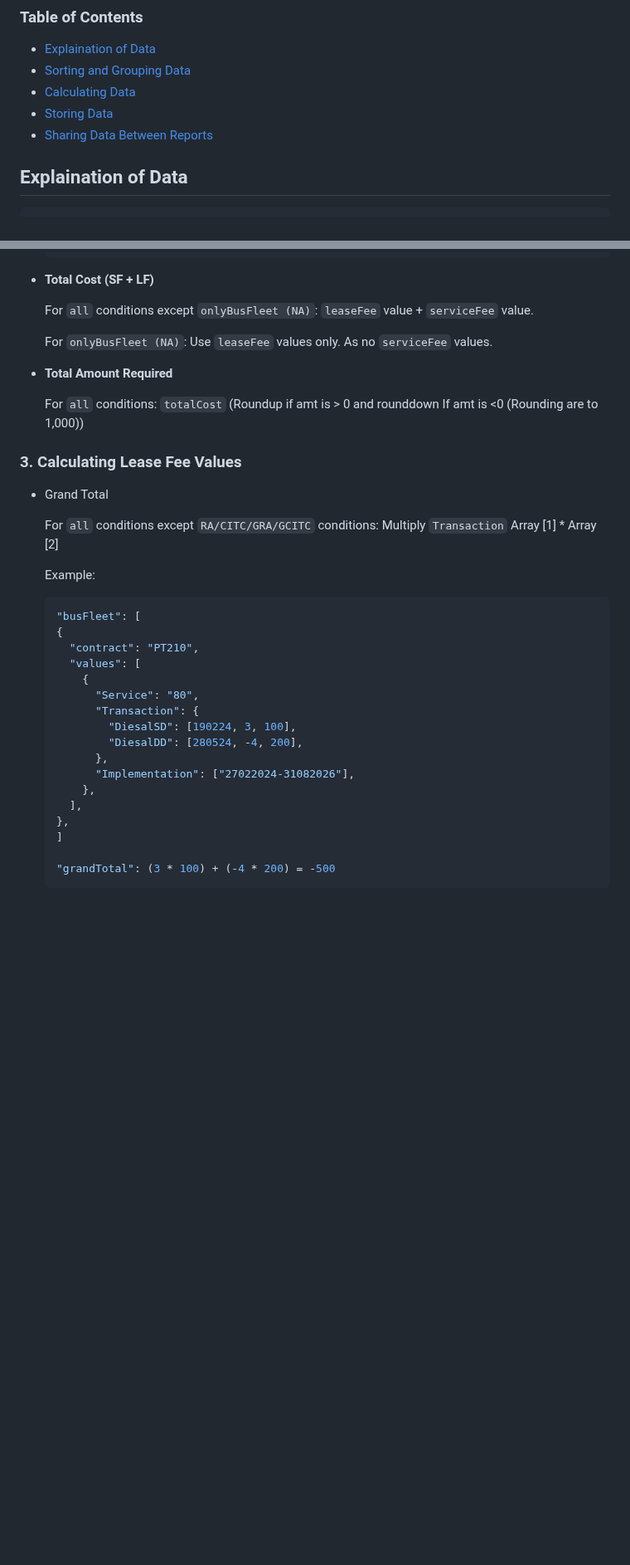
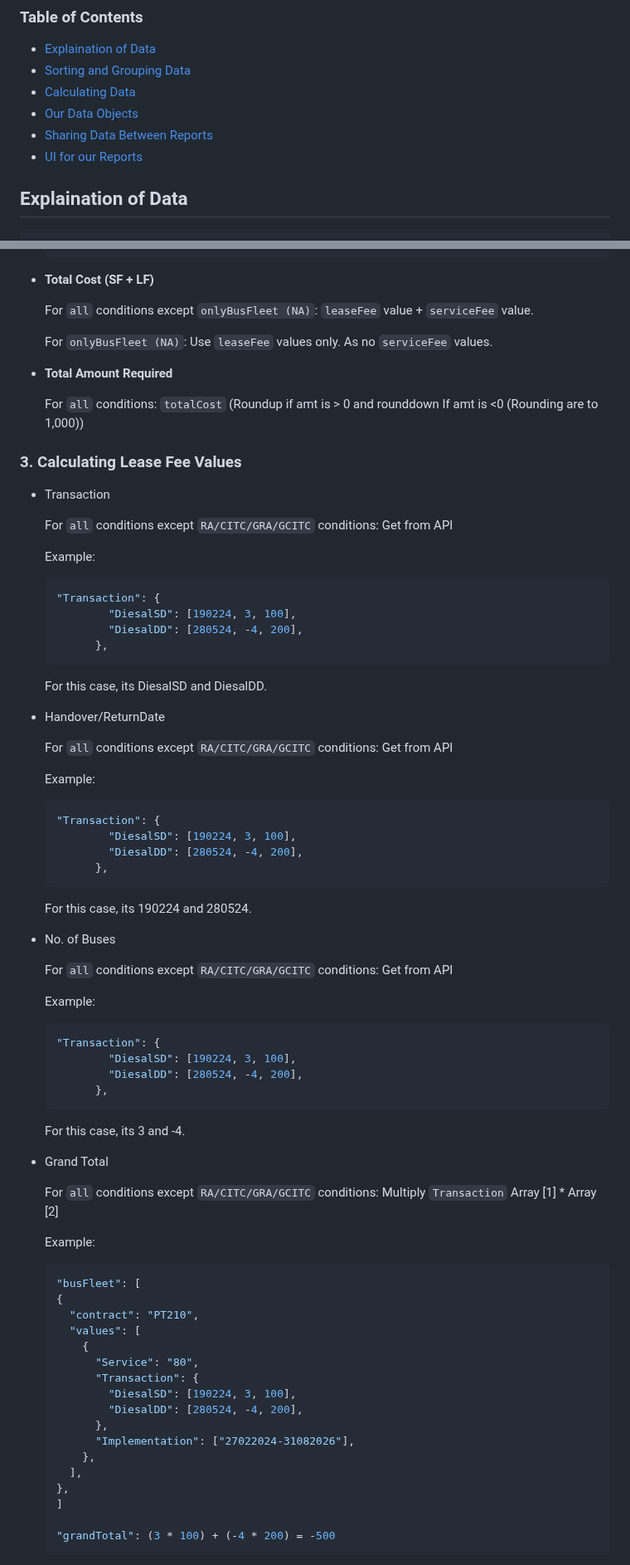
Before and after one commit to caizhitan/BCM_Demo_Reports, a Markdown page: README.md, 2 parts joined by grey strips. Shown at 83% size. GitHub-like rendering; blank space fills up the shorter version.

````diff
--- a/README.md
+++ b/README.md
@@ -57,8 +67,9 @@ There are 3 Financial Reports:
 - [Explaination of Data](#explaination-of-data)
 - [Sorting and Grouping Data](#sorting-and-grouping-data)
 - [Calculating Data](#calculating-data)
-- [Storing Data](#storing-data)
+- [Our Data Objects](#our-data-objects)
 - [Sharing Data Between Reports](#sharing-data-between-reports)
+- [UI for our Reports](#ui-for-our-reports)
 
 ## Explaination of Data
 
@@ -930,35 +974,73 @@ For `onlyBusFleet (NA)`: There is no need to calculate.
 
   For `all` conditions except `onlyBusFleet (NA)`: `leaseFee` value + `serviceFee` value.
 
-
   For `onlyBusFleet (NA)`: Use `leaseFee` values only. As no `serviceFee` values.
 
 - **Total Amount Required**
 
   For `all` conditions: `totalCost` (Roundup if amt is > 0 and rounddown If amt is <0 (Rounding are to 1,000))
 
+### 3. Calculating Lease Fee Values
+- Transaction
 
-### 3. Calculating Lease Fee Values
+  For `all` conditions except `RA/CITC/GRA/GCITC` conditions: Get from API
+
+  Example:
+  ```JSON
+  "Transaction": {
+          "DiesalSD": [190224, 3, 100],
+          "DiesalDD": [280524, -4, 200],
+        },
+  ```
+  For this case, its DiesalSD and DiesalDD.
+
+- Handover/ReturnDate
+
+  For `all` conditions except `RA/CITC/GRA/GCITC` conditions: Get from API
+
+  Example:
+  ```JSON
+  "Transaction": {
+          "DiesalSD": [190224, 3, 100],
+          "DiesalDD": [280524, -4, 200],
+        },
+  ```
+  For this case, its 190224 and 280524.
+
+- No. of Buses
+
+  For `all` conditions except `RA/CITC/GRA/GCITC` conditions: Get from API
+
+  Example:
+  ```JSON
+  "Transaction": {
+          "DiesalSD": [190224, 3, 100],
+          "DiesalDD": [280524, -4, 200],
+        },
+  ```
+  For this case, its 3 and -4.
+
 - Grand Total
 
-  For `all` conditions except `RA/CITC/GRA/GCITC` conditions: Multiply `Transaction` Array [1] * Array [2]
+    For `all` conditions except `RA/CITC/GRA/GCITC` conditions: Multiply `Transaction` Array [1] \* Array [2]
 
   Example:
-    ```JSON
+
+  ```JSON
   "busFleet": [
-    {
-      "contract": "PT210",
-      "values": [
-        {
-          "Service": "80",
-          "Transaction": {
-            "DiesalSD": [190224, 3, 100],
-            "DiesalDD": [280524, -4, 200],
-          },
-          "Implementation": ["27022024-31082026"],
+  {
+    "contract": "PT210",
+    "values": [
+      {
+        "Service": "80",
+        "Transaction": {
+          "DiesalSD": [190224, 3, 100],
+          "DiesalDD": [280524, -4, 200],
         },
-      ],
-    },
+        "Implementation": ["27022024-31082026"],
+      },
+    ],
+  },
   ]
 
   "grandTotal": (3 * 100) + (-4 * 200) = -500
````
Also changed, not shown: other parts of README.md (+241 -37 lines).
